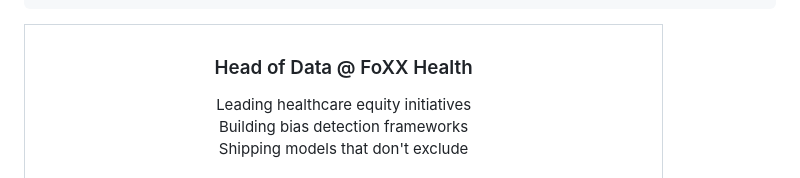
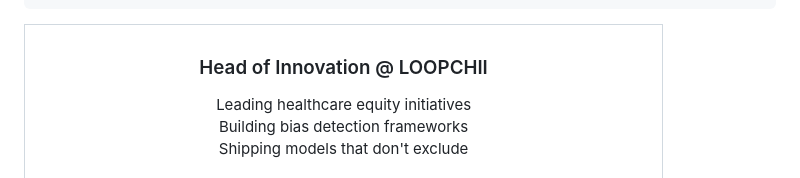
Before and after one commit to Cazzy-Aporbo/Cazzy-Aporbo, a Markdown page: README.md, the part around the change. Rendered like a GitHub page.

```diff
--- a/README.md
+++ b/README.md
@@ -502,7 +502,7 @@ MY INTERVENTION (IN MISMATCHED PASTELS):
 
 <div align="center">
 
-<h3>Head of Data @ FoXX Health</h3>
+<h3>Head of Innovation @ LOOPCHII</h3>
 
 Leading healthcare equity initiatives<br/>
 Building bias detection frameworks<br/>
```
